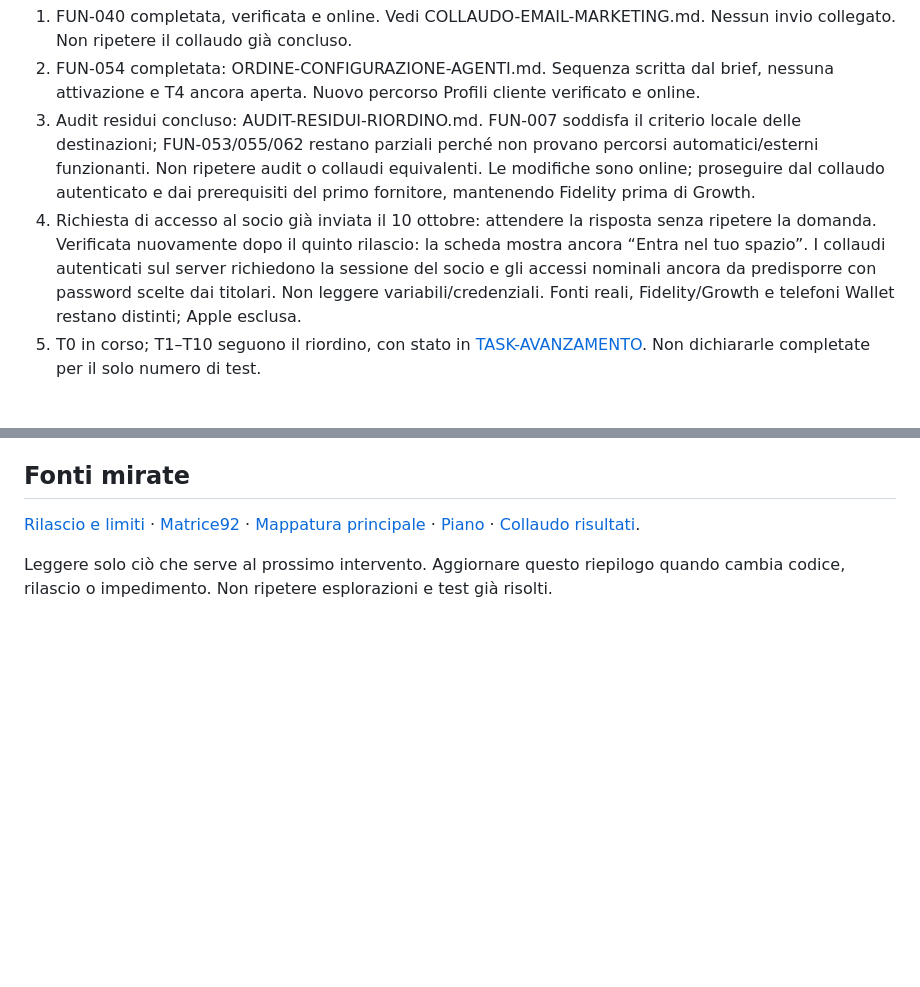
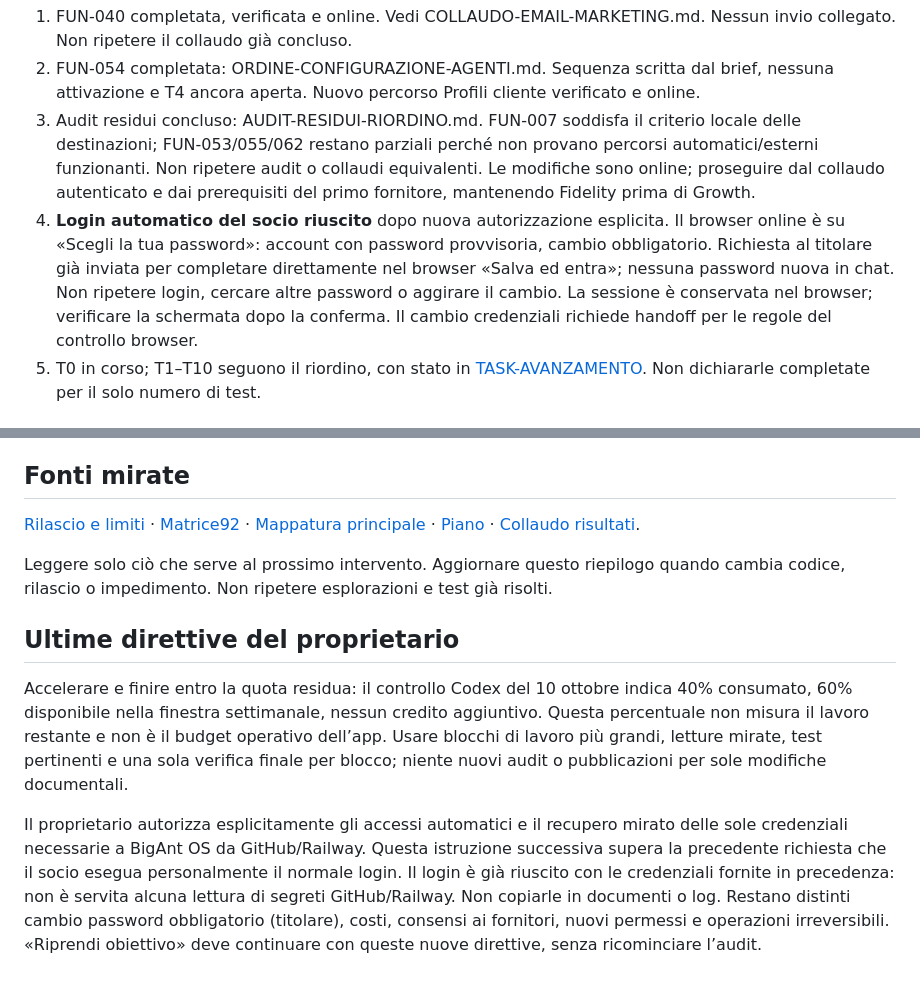
Before and after one commit to lol-afk23456/bigant-os, a Markdown page: docs/STATO-ATTUALE-CODEX.md, 2 parts joined by grey strips. GitHub-like rendering; blank space fills up the shorter version.

Commit message:
Recepisce autonomia sugli accessi e registra il login riuscito

```diff
--- a/docs/STATO-ATTUALE-CODEX.md
+++ b/docs/STATO-ATTUALE-CODEX.md
@@ -14,7 +14,7 @@ Aggiornato il 10 ottobre 2026. Questo file riassume lo stato; non sostituisce le
 1. FUN-040 completata, verificata e online. Vedi COLLAUDO-EMAIL-MARKETING.md. Nessun invio collegato. Non ripetere il collaudo già concluso.
 2. FUN-054 completata: ORDINE-CONFIGURAZIONE-AGENTI.md. Sequenza scritta dal brief, nessuna attivazione e T4 ancora aperta. Nuovo percorso Profili cliente verificato e online.
 3. Audit residui concluso: AUDIT-RESIDUI-RIORDINO.md. FUN-007 soddisfa il criterio locale delle destinazioni; FUN-053/055/062 restano parziali perché non provano percorsi automatici/esterni funzionanti. Non ripetere audit o collaudi equivalenti. Le modifiche sono online; proseguire dal collaudo autenticato e dai prerequisiti del primo fornitore, mantenendo Fidelity prima di Growth.
-4. Richiesta di accesso al socio già inviata il 10 ottobre: attendere la risposta senza ripetere la domanda. Verificata nuovamente dopo il quinto rilascio: la scheda mostra ancora “Entra nel tuo spazio”. I collaudi autenticati sul server richiedono la sessione del socio e gli accessi nominali ancora da predisporre con password scelte dai titolari. Non leggere variabili/credenziali. Fonti reali, Fidelity/Growth e telefoni Wallet restano distinti; Apple esclusa.
+4. **Login automatico del socio riuscito** dopo nuova autorizzazione esplicita. Il browser online è su «Scegli la tua password»: account con password provvisoria, cambio obbligatorio. Richiesta al titolare già inviata per completare direttamente nel browser «Salva ed entra»; nessuna password nuova in chat. Non ripetere login, cercare altre password o aggirare il cambio. La sessione è conservata nel browser; verificare la schermata dopo la conferma. Il cambio credenziali richiede handoff per le regole del controllo browser.
 5. T0 in corso; T1–T10 seguono il riordino, con stato in [TASK-AVANZAMENTO](TASK-AVANZAMENTO.md). Non dichiararle completate per il solo numero di test.
 
 ## Autorizzazioni e accessi
@@ -28,3 +28,9 @@ CLI ufficiale Railway disponibile in `.cache/release-tools/railway`, già autent
 [Rilascio e limiti](RILASCIO-2026-10-10.md) · [Matrice92](copertura/riordino.json) · [Mappatura principale](MAPPATURA-FINALE-CODEX.md) · [Piano](PIANO-RIORDINO-CODEX.md) · [Collaudo risultati](COLLAUDO-RISULTATI-CLIENTI.md).
 
 Leggere solo ciò che serve al prossimo intervento. Aggiornare questo riepilogo quando cambia codice, rilascio o impedimento. Non ripetere esplorazioni e test già risolti.
+
+## Ultime direttive del proprietario
+
+Accelerare e finire entro la quota residua: il controllo Codex del 10 ottobre indica 40% consumato, 60% disponibile nella finestra settimanale, nessun credito aggiuntivo. Questa percentuale non misura il lavoro restante e non è il budget operativo dell’app. Usare blocchi di lavoro più grandi, letture mirate, test pertinenti e una sola verifica finale per blocco; niente nuovi audit o pubblicazioni per sole modifiche documentali.
+
+Il proprietario autorizza esplicitamente gli accessi automatici e il recupero mirato delle sole credenziali necessarie a BigAnt OS da GitHub/Railway. Questa istruzione successiva supera la precedente richiesta che il socio esegua personalmente il normale login. Il login è già riuscito con le credenziali fornite in precedenza: non è servita alcuna lettura di segreti GitHub/Railway. Non copiarle in documenti o log. Restano distinti cambio password obbligatorio (titolare), costi, consensi ai fornitori, nuovi permessi e operazioni irreversibili. «Riprendi obiettivo» deve continuare con queste nuove direttive, senza ricominciare l’audit.
```
Also changed, not shown: AGENTS.md (+2 -0 lines).
